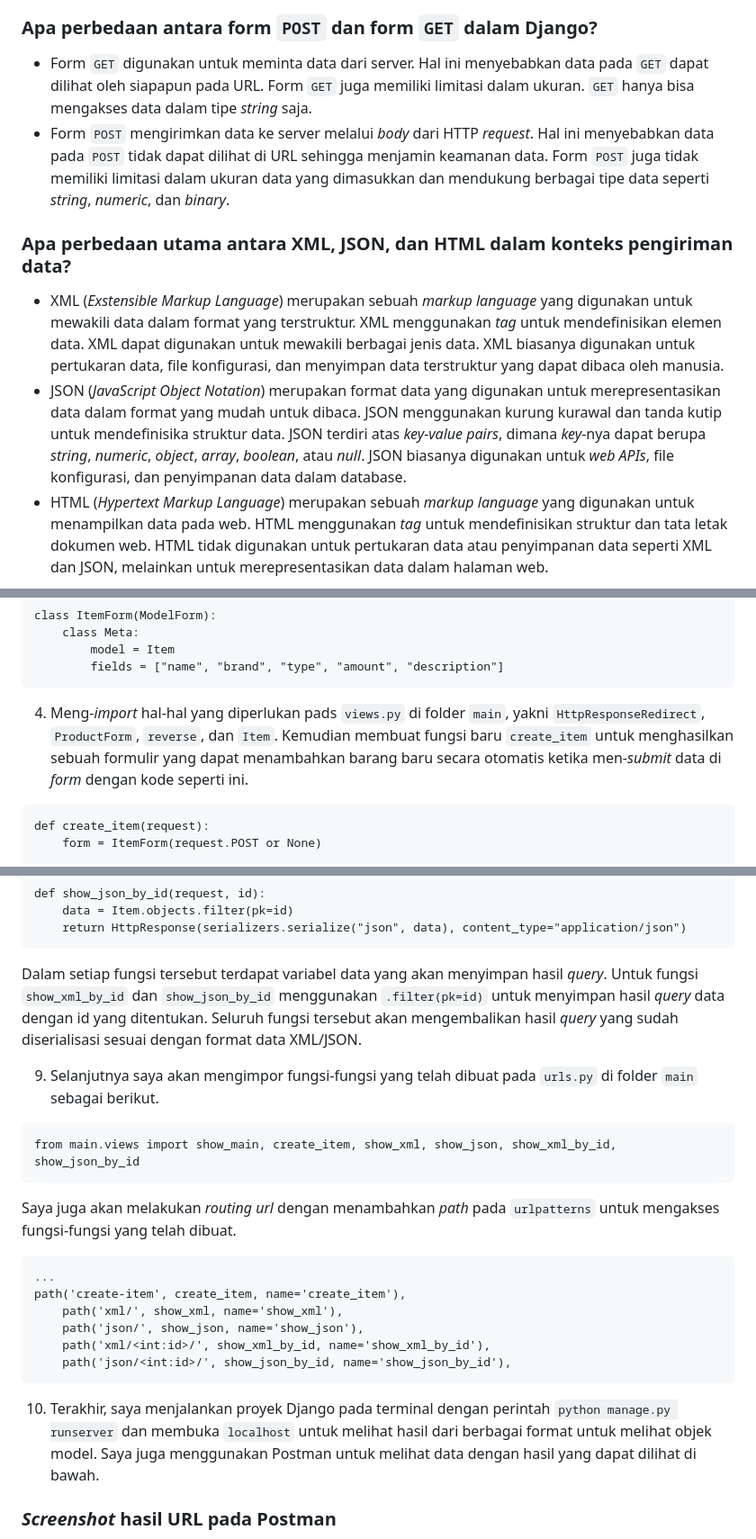
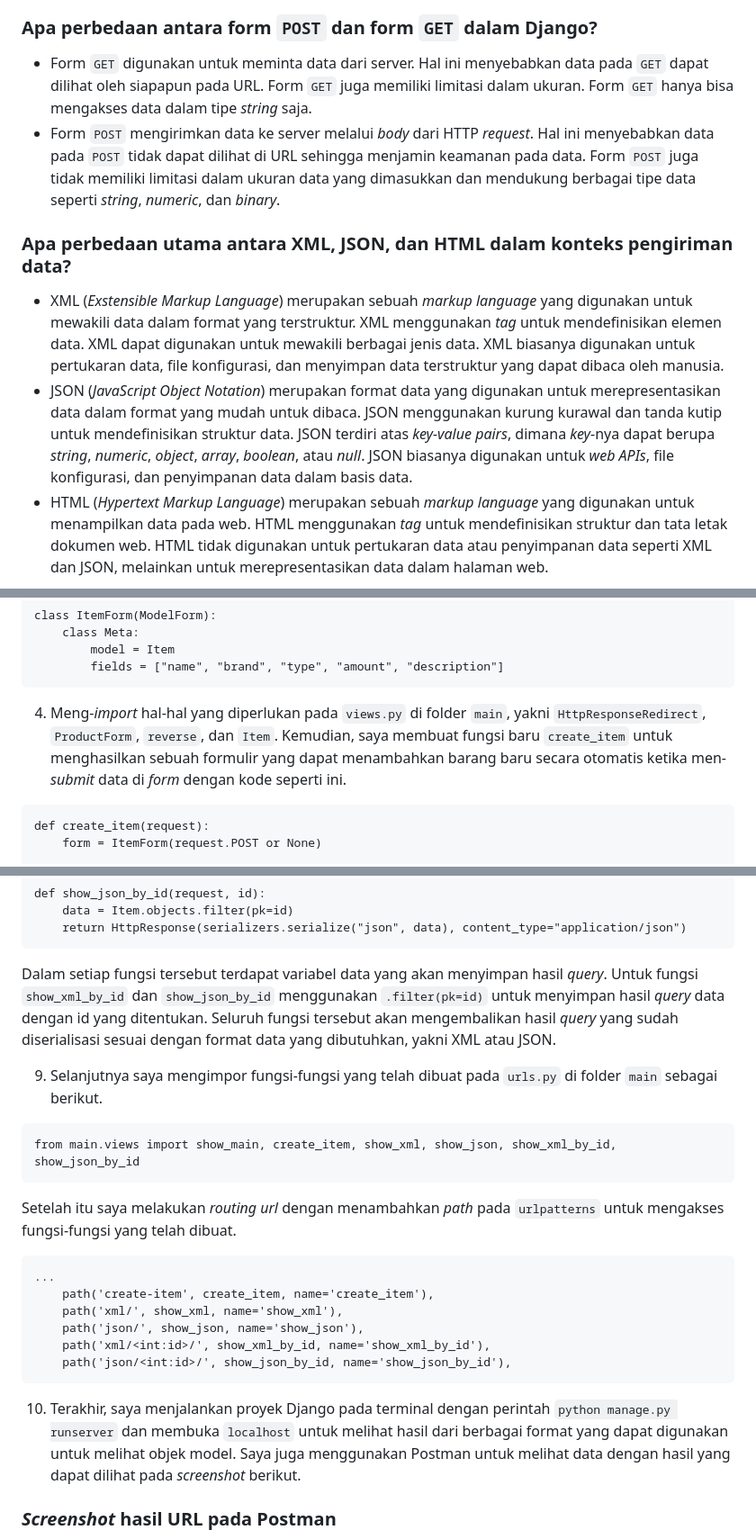
Before and after one commit to bulanath/orbit-tune, a Markdown page: README.md, 3 parts joined by grey strips. Shown at 90% size. GitHub-like rendering.

````diff
--- a/README.md
+++ b/README.md
@@ -5,12 +5,12 @@
 **Kelas   : PBP C**<br>
 
 ### Apa perbedaan antara form `POST` dan form `GET` dalam Django?
-- Form `GET` digunakan untuk meminta data dari server. Hal ini menyebabkan data pada `GET` dapat dilihat oleh siapapun pada URL. Form `GET` juga memiliki limitasi dalam ukuran. `GET` hanya bisa mengakses data dalam tipe _string_ saja.
-- Form `POST` mengirimkan data ke server melalui _body_ dari HTTP _request_. Hal ini menyebabkan data pada `POST` tidak dapat dilihat di URL sehingga menjamin keamanan data. Form `POST` juga tidak memiliki limitasi dalam ukuran data yang dimasukkan dan mendukung berbagai tipe data seperti _string_, _numeric_, dan _binary_.
+- Form `GET` digunakan untuk meminta data dari server. Hal ini menyebabkan data pada `GET` dapat dilihat oleh siapapun pada URL. Form `GET` juga memiliki limitasi dalam ukuran. Form `GET` hanya bisa mengakses data dalam tipe _string_ saja.
+- Form `POST` mengirimkan data ke server melalui _body_ dari HTTP _request_. Hal ini menyebabkan data pada `POST` tidak dapat dilihat di URL sehingga menjamin keamanan pada data. Form `POST` juga tidak memiliki limitasi dalam ukuran data yang dimasukkan dan mendukung berbagai tipe data seperti _string_, _numeric_, dan _binary_.
 
 ### Apa perbedaan utama antara XML, JSON, dan HTML dalam konteks pengiriman data?
 - XML (_Exstensible Markup Language_) merupakan sebuah _markup language_ yang digunakan untuk mewakili data dalam format yang terstruktur. XML menggunakan _tag_ untuk mendefinisikan elemen data. XML dapat digunakan untuk mewakili berbagai jenis data. XML biasanya digunakan untuk pertukaran data, file konfigurasi, dan menyimpan data terstruktur yang dapat dibaca oleh manusia.
-- JSON (_JavaScript Object Notation_) merupakan format data yang digunakan untuk merepresentasikan data dalam format yang mudah untuk dibaca. JSON menggunakan kurung kurawal dan tanda kutip untuk mendefinisika struktur data. JSON terdiri atas _key-value pairs_, dimana _key_-nya dapat berupa _string_, _numeric_, _object_, _array_, _boolean_, atau _null_. JSON biasanya digunakan untuk _web APIs_, file konfigurasi, dan penyimpanan data dalam database.
+- JSON (_JavaScript Object Notation_) merupakan format data yang digunakan untuk merepresentasikan data dalam format yang mudah untuk dibaca. JSON menggunakan kurung kurawal dan tanda kutip untuk mendefinisikan struktur data. JSON terdiri atas _key-value pairs_, dimana _key_-nya dapat berupa _string_, _numeric_, _object_, _array_, _boolean_, atau _null_. JSON biasanya digunakan untuk _web APIs_, file konfigurasi, dan penyimpanan data dalam basis data.
 - HTML (_Hypertext Markup Language_) merupakan sebuah _markup language_ yang digunakan untuk menampilkan data pada web. HTML menggunakan _tag_ untuk mendefinisikan struktur dan tata letak dokumen web. HTML tidak digunakan untuk pertukaran data atau penyimpanan data seperti XML dan JSON, melainkan untuk merepresentasikan data dalam halaman web.
 
 ### Mengapa JSON sering digunakan dalam pertukaran data antara aplikasi web modern
@@ -49,7 +49,7 @@ class ItemForm(ModelForm):
         fields = ["name", "brand", "type", "amount", "description"]
 ```
 
-4. Meng-_import_ hal-hal yang diperlukan pads `views.py` di folder `main`, yakni `HttpResponseRedirect`, `ProductForm`, `reverse`, dan `Item`. Kemudian membuat fungsi baru `create_item` untuk menghasilkan sebuah formulir yang dapat menambahkan barang baru secara otomatis ketika men-_submit_ data di _form_ dengan kode seperti ini.
+4. Meng-_import_ hal-hal yang diperlukan pada `views.py` di folder `main`, yakni `HttpResponseRedirect`, `ProductForm`, `reverse`, dan `Item`. Kemudian, saya membuat fungsi baru `create_item` untuk menghasilkan sebuah formulir yang dapat menambahkan barang baru secara otomatis ketika men-_submit_ data di _form_ dengan kode seperti ini.
 ```
 def create_item(request):
     form = ItemForm(request.POST or None)
@@ -169,24 +169,24 @@ def show_json_by_id(request, id):
     return HttpResponse(serializers.serialize("json", data), content_type="application/json")
 ```
 
-Dalam setiap fungsi tersebut terdapat variabel data yang akan menyimpan hasil _query_. Untuk fungsi `show_xml_by_id` dan `show_json_by_id` menggunakan `.filter(pk=id)` untuk menyimpan hasil _query_ data dengan id yang ditentukan. Seluruh fungsi tersebut akan mengembalikan hasil _query_ yang sudah diserialisasi sesuai dengan format data XML/JSON.
+Dalam setiap fungsi tersebut terdapat variabel data yang akan menyimpan hasil _query_. Untuk fungsi `show_xml_by_id` dan `show_json_by_id` menggunakan `.filter(pk=id)` untuk menyimpan hasil _query_ data dengan id yang ditentukan. Seluruh fungsi tersebut akan mengembalikan hasil _query_ yang sudah diserialisasi sesuai dengan format data yang dibutuhkan, yakni XML atau JSON.
 
-9. Selanjutnya saya akan mengimpor fungsi-fungsi yang telah dibuat pada `urls.py` di folder `main` sebagai berikut.
+9. Selanjutnya saya mengimpor fungsi-fungsi yang telah dibuat pada `urls.py` di folder `main` sebagai berikut.
 ```
 from main.views import show_main, create_item, show_xml, show_json, show_xml_by_id, show_json_by_id
 ```
 
-Saya juga akan melakukan _routing url_ dengan menambahkan _path_ pada `urlpatterns` untuk mengakses fungsi-fungsi yang telah dibuat.
+Setelah itu saya melakukan _routing url_ dengan menambahkan _path_ pada `urlpatterns` untuk mengakses fungsi-fungsi yang telah dibuat.
 ```
 ...
-path('create-item', create_item, name='create_item'),
+    path('create-item', create_item, name='create_item'),
     path('xml/', show_xml, name='show_xml'),
     path('json/', show_json, name='show_json'),
     path('xml/<int:id>/', show_xml_by_id, name='show_xml_by_id'),
     path('json/<int:id>/', show_json_by_id, name='show_json_by_id'),
 ```
 
-10. Terakhir, saya menjalankan proyek Django pada terminal dengan perintah `python manage.py runserver` dan membuka `localhost` untuk melihat hasil dari berbagai format untuk melihat objek model. Saya juga menggunakan Postman untuk melihat data dengan hasil yang dapat dilihat di bawah.
+10. Terakhir, saya menjalankan proyek Django pada terminal dengan perintah `python manage.py runserver` dan membuka `localhost` untuk melihat hasil dari berbagai format yang dapat digunakan untuk melihat objek model. Saya juga menggunakan Postman untuk melihat data dengan hasil yang dapat dilihat pada _screenshot_ berikut.
 
 ### _Screenshot_ hasil URL pada Postman
 **1. Melihat data format HTML**<br>
````
Also changed, not shown: other parts of README.md (+13 -13 lines).
